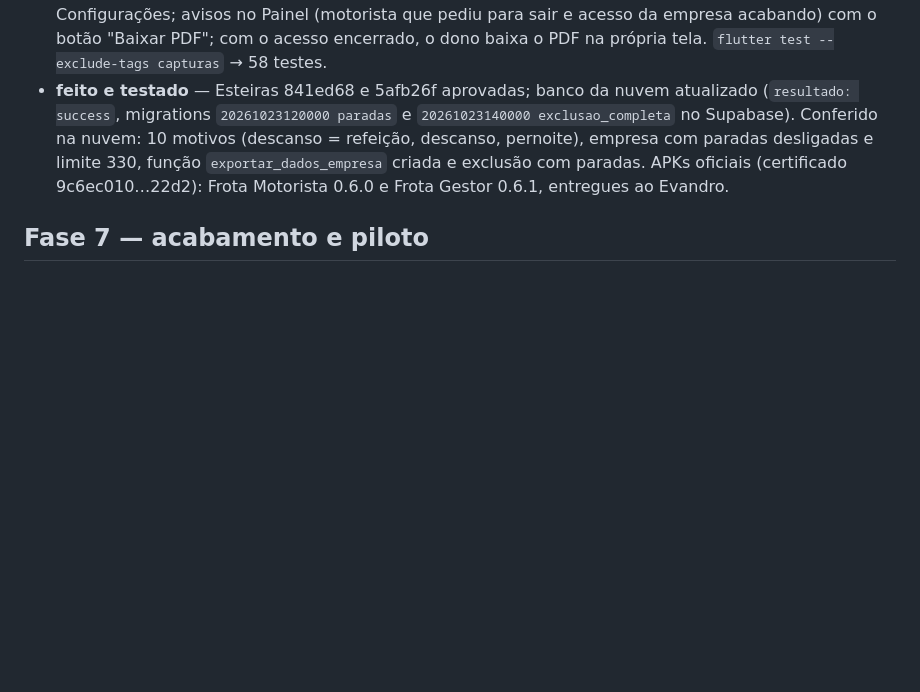
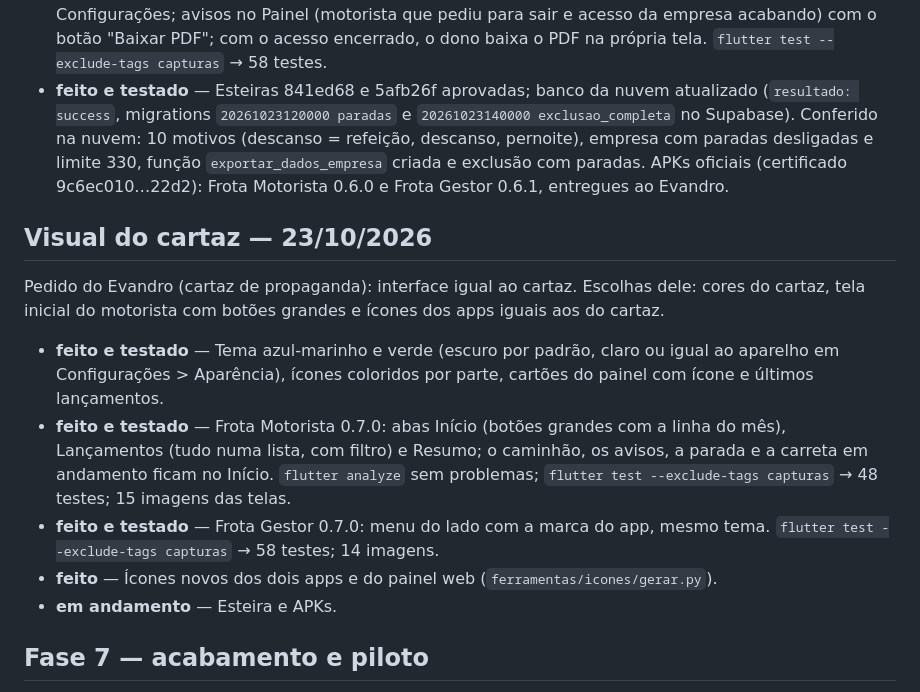
Before and after one commit to dasilvagonchoroskie-cpu/plataforma-gestao-frota, a Markdown page: docs/PROGRESSO.md, the part around the change. Drawn GitHub-style; blank space fills up the shorter version.

Commit message:
Documentos: visual do cartaz
Co-Authored-By: Claude Opus 5.5 <noreply@anthropic.com>
Claude-Session: https://claude.ai/code/session_01K8BjtNN82ELdNwfw4c2inn

```diff
--- a/docs/PROGRESSO.md
+++ b/docs/PROGRESSO.md
@@ -246,6 +246,22 @@ automática, o painel avisa antes do prazo com o botão do PDF.
   `exportar_dados_empresa` criada e exclusão com paradas. APKs oficiais (certificado 9c6ec010…22d2): Frota
   Motorista 0.6.0 e Frota Gestor 0.6.1, entregues ao Evandro.
 
+## Visual do cartaz — 23/10/2026
+
+Pedido do Evandro (cartaz de propaganda): interface igual ao cartaz. Escolhas dele: cores do cartaz, tela
+inicial do motorista com botões grandes e ícones dos apps iguais aos do cartaz.
+
+- **feito e testado** — Tema azul-marinho e verde (escuro por padrão, claro ou igual ao aparelho em
+  Configurações > Aparência), ícones coloridos por parte, cartões do painel com ícone e últimos lançamentos.
+- **feito e testado** — Frota Motorista 0.7.0: abas Início (botões grandes com a linha do mês), Lançamentos
+  (tudo numa lista, com filtro) e Resumo; o caminhão, os avisos, a parada e a carreta em andamento ficam no
+  Início. `flutter analyze` sem problemas; `flutter test --exclude-tags capturas` → 48 testes; 15 imagens das
+  telas.
+- **feito e testado** — Frota Gestor 0.7.0: menu do lado com a marca do app, mesmo tema. `flutter test
+  --exclude-tags capturas` → 58 testes; 14 imagens.
+- **feito** — Ícones novos dos dois apps e do painel web (`ferramentas/icones/gerar.py`).
+- **em andamento** — Esteira e APKs.
+
 ## Fase 7 — acabamento e piloto
 
 - **em andamento** — SMTP próprio (Brevo, configuração no painel do Supabase pelo dono).
```
Also changed, not shown: docs/ARQUITETURA.md (+9 -2 lines), docs/PASSAGEM.md (+9 -0 lines).
